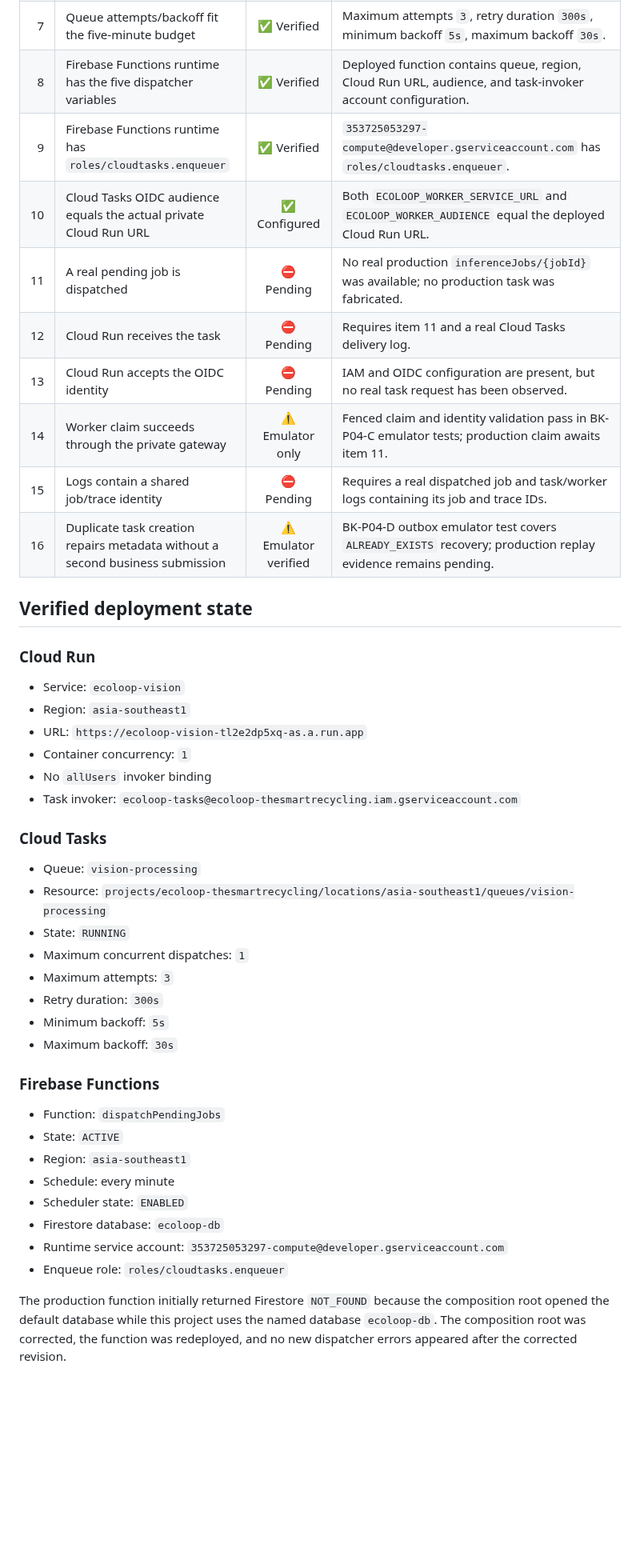
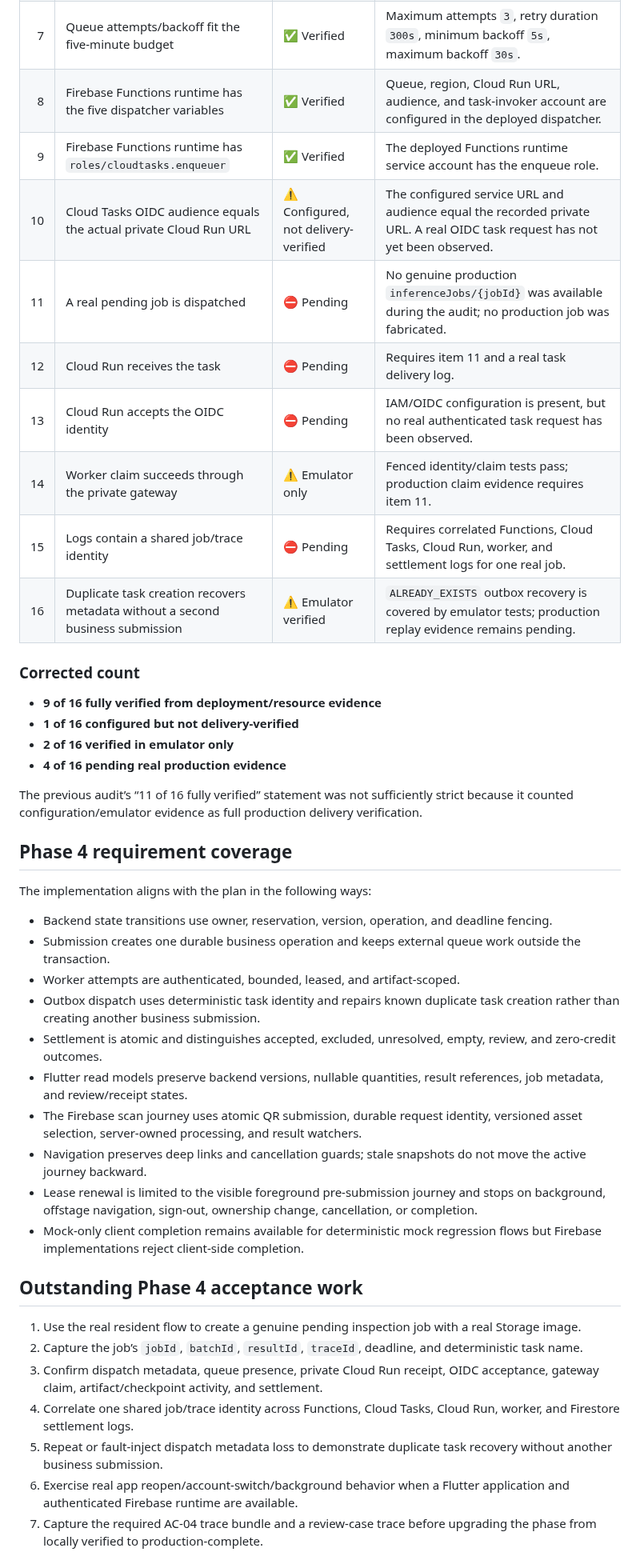
Before and after one commit to nayzinminlwin/EcoLoop-theSmartRecycling, a Markdown page: docs/backend_evidence/PHASE_4_GAP_BK-P04-D_DEPLOYMENT.md, the part around one of its changes. Shown at 80% size. GitHub-like rendering; blank space fills up the shorter version.

Commit message:
Refactor Phase 4 deployment audit
Co-authored-by: Copilot <223556219+Copilot@users.noreply.github.com>

```diff
--- a/docs/backend_evidence/PHASE_4_GAP_BK-P04-D_DEPLOYMENT.md
+++ b/docs/backend_evidence/PHASE_4_GAP_BK-P04-D_DEPLOYMENT.md
@@ -39,52 +68,64 @@ job/trace log can be claimed yet.
 | 7 | Queue attempts/backoff fit the five-minute budget | ✅ Verified | Maximum attempts `3`, retry duration `300s`, minimum backoff `5s`, maximum backoff `30s`. |
-| 8 | Firebase Functions runtime has the five dispatcher variables | ✅ Verified | Deployed function contains queue, region, Cloud Run URL, audience, and task-invoker account configuration. |
-| 9 | Firebase Functions runtime has `roles/cloudtasks.enqueuer` | ✅ Verified | `353725053297-compute@developer.gserviceaccount.com` has `roles/cloudtasks.enqueuer`. |
-| 10 | Cloud Tasks OIDC audience equals the actual private Cloud Run URL | ✅ Configured | Both `ECOLOOP_WORKER_SERVICE_URL` and `ECOLOOP_WORKER_AUDIENCE` equal the deployed Cloud Run URL. |
-| 11 | A real pending job is dispatched | ⛔ Pending | No real production `inferenceJobs/{jobId}` was available; no production task was fabricated. |
-| 12 | Cloud Run receives the task | ⛔ Pending | Requires item 11 and a real Cloud Tasks delivery log. |
-| 13 | Cloud Run accepts the OIDC identity | ⛔ Pending | IAM and OIDC configuration are present, but no real task request has been observed. |
-| 14 | Worker claim succeeds through the private gateway | ⚠️ Emulator only | Fenced claim and identity validation pass in BK-P04-C emulator tests; production claim awaits item 11. |
-| 15 | Logs contain a shared job/trace identity | ⛔ Pending | Requires a real dispatched job and task/worker logs containing its job and trace IDs. |
-| 16 | Duplicate task creation repairs metadata without a second business submission | ⚠️ Emulator verified | BK-P04-D outbox emulator test covers `ALREADY_EXISTS` recovery; production replay evidence remains pending. |
+| 8 | Firebase Functions runtime has the five dispatcher variables | ✅ Verified | Queue, region, Cloud Run URL, audience, and task-invoker account are configured in the deployed dispatcher. |
+| 9 | Firebase Functions runtime has `roles/cloudtasks.enqueuer` | ✅ Verified | The deployed Functions runtime service account has the enqueue role. |
+| 10 | Cloud Tasks OIDC audience equals the actual private Cloud Run URL | ⚠️ Configured, not delivery-verified | The configured service URL and audience equal the recorded private URL. A real OIDC task request has not yet been observed. |
+| 11 | A real pending job is dispatched | ⛔ Pending | No genuine production `inferenceJobs/{jobId}` was available during the audit; no production job was fabricated. |
+| 12 | Cloud Run receives the task | ⛔ Pending | Requires item 11 and a real task delivery log. |
+| 13 | Cloud Run accepts the OIDC identity | ⛔ Pending | IAM/OIDC configuration is present, but no real authenticated task request has been observed. |
+| 14 | Worker claim succeeds through the private gateway | ⚠️ Emulator only | Fenced identity/claim tests pass; production claim evidence requires item 11. |
+| 15 | Logs contain a shared job/trace identity | ⛔ Pending | Requires correlated Functions, Cloud Tasks, Cloud Run, worker, and settlement logs for one real job. |
+| 16 | Duplicate task creation recovers metadata without a second business submission | ⚠️ Emulator verified | `ALREADY_EXISTS` outbox recovery is covered by emulator tests; production replay evidence remains pending. |
 
-## Verified deployment state
+### Corrected count
 
-### Cloud Run
+- **9 of 16 fully verified from deployment/resource evidence**
+- **1 of 16 configured but not delivery-verified**
+- **2 of 16 verified in emulator only**
+- **4 of 16 pending real production evidence**
 
-- Service: `ecoloop-vision`
-- Region: `asia-southeast1`
-- URL: `https://ecoloop-vision-tl2e2dp5xq-as.a.run.app`
-- Container concurrency: `1`
-- No `allUsers` invoker binding
-- Task invoker:
-  `ecoloop-tasks@ecoloop-thesmartrecycling.iam.gserviceaccount.com`
+The previous audit’s “11 of 16 fully verified” statement was not sufficiently
+strict because it counted configuration/emulator evidence as full production
+delivery verification.
 
-### Cloud Tasks
+## Phase 4 requirement coverage
 
-- Queue: `vision-processing`
-- Resource:
-  `projects/ecoloop-thesmartrecycling/locations/asia-southeast1/queues/vision-processing`
-- State: `RUNNING`
-- Maximum concurrent dispatches: `1`
-- Maximum attempts: `3`
-- Retry duration: `300s`
-- Minimum backoff: `5s`
-- Maximum backoff: `30s`
+The implementation aligns with the plan in the following ways:
 
-### Firebase Functions
+- Backend state transitions use owner, reservation, version, operation, and
+  deadline fencing.
+- Submission creates one durable business operation and keeps external queue
+  work outside the transaction.
+- Worker attempts are authenticated, bounded, leased, and artifact-scoped.
+- Outbox dispatch uses deterministic task identity and repairs known duplicate
+  task creation rather than creating another business submission.
+- Settlement is atomic and distinguishes accepted, excluded, unresolved,
+  empty, review, and zero-credit outcomes.
+- Flutter read models preserve backend versions, nullable quantities, result
+  references, job metadata, and review/receipt states.
+- The Firebase scan journey uses atomic QR submission, durable request identity,
+  versioned asset selection, server-owned processing, and result watchers.
+- Navigation preserves deep links and cancellation guards; stale snapshots do
+  not move the active journey backward.
+- Lease renewal is limited to the visible foreground pre-submission journey and
+  stops on background, offstage navigation, sign-out, ownership change,
+  cancellation, or completion.
+- Mock-only client completion remains available for deterministic mock
+  regression flows but Firebase implementations reject client-side completion.
 
-- Function: `dispatchPendingJobs`
-- State: `ACTIVE`
-- Region: `asia-southeast1`
-- Schedule: every minute
-- Scheduler state: `ENABLED`
-- Firestore database: `ecoloop-db`
-- Runtime service account:
-  `353725053297-compute@developer.gserviceaccount.com`
-- Enqueue role: `roles/cloudtasks.enqueuer`
+## Outstanding Phase 4 acceptance work
 
-The production function initially returned Firestore `NOT_FOUND` because the
-composition root opened the default database while this project uses the named
-database `ecoloop-db`. The composition root was corrected, the function was
-redeployed, and no new dispatcher errors appeared after the corrected revision.
+1. Use the real resident flow to create a genuine pending inspection job with a
+   real Storage image.
+2. Capture the job’s `jobId`, `batchId`, `resultId`, `traceId`, deadline, and
+   deterministic task name.
+3. Confirm dispatch metadata, queue presence, private Cloud Run receipt, OIDC
+   acceptance, gateway claim, artifact/checkpoint activity, and settlement.
+4. Correlate one shared job/trace identity across Functions, Cloud Tasks,
+   Cloud Run, worker, and Firestore settlement logs.
+5. Repeat or fault-inject dispatch metadata loss to demonstrate duplicate task
+   recovery without another business submission.
+6. Exercise real app reopen/account-switch/background behavior when a Flutter
+   application and authenticated Firebase runtime are available.
+7. Capture the required AC-04 trace bundle and a review-case trace before
+   upgrading the phase from locally verified to production-complete.
 
```
Also changed, not shown: other parts of docs/backend_evidence/PHASE_4_GAP_BK-P04-D_DEPLOYMENT.md (+64 -80 lines), docs/backend_plan/EXECUTION_TRACKER.md (+0 -2 lines).
